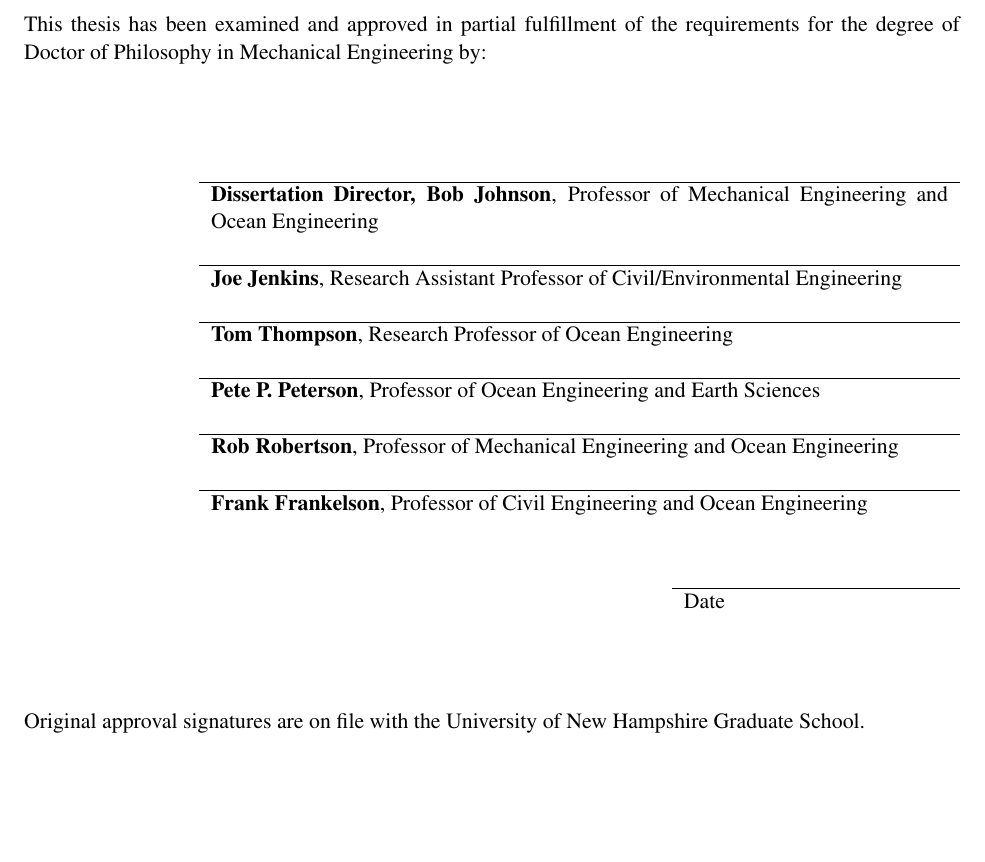
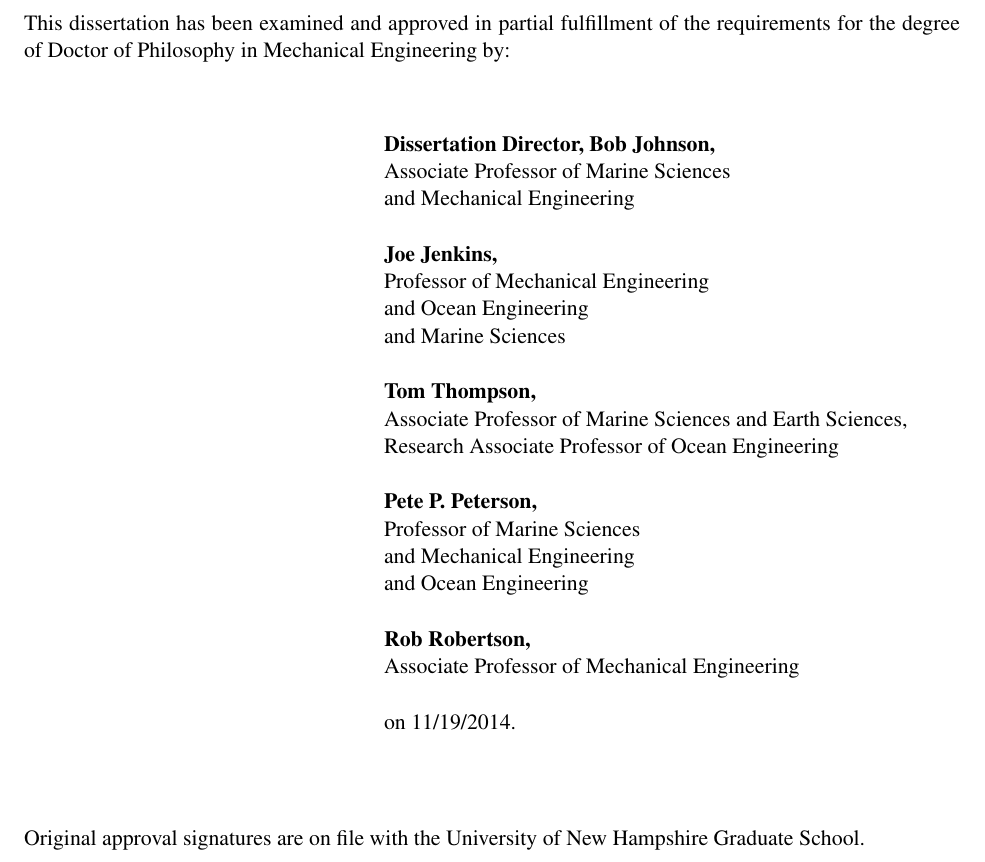
Before and after one commit to petebachant/unh-thesis-latex, a LaTeX thesis (thesis.tex, which reads committee.tex, preamble.tex): part of page 3 of 16, cut so that both start at the same text, the shorter picture padded with empty space. Compiled offline with pdfLaTeX.

Commit message:
Revert adding lines to signature page

```diff
--- a/committee.tex
+++ b/committee.tex
@@ -1,64 +1,44 @@
 \newpage
-\thispagestyle{empty}
-
-\noindent \small{This thesis has been examined and approved in partial
-fulfillment of the requirements for the degree of Doctor of Philosophy in
-Mechanical Engineering by:}
-
-%\vspace{2mm}
-\begin{tabular}{l}
-% \vspace{7.5mm}
-
-\end{tabular}
-
-%\begin{minipage}[t]{16.5cm}
-\vspace{12mm}
-\begin{flushright}
+\vspace*{0.75 in}
 
 \begin{singlespace}
-\tabletail
-   {\hline \multicolumn{1}{r}{\emph{}}\\}
-\tablelasttail{}
-\begin{supertabular}{p{13cm}}
-%      \begin{tabular}{l}
-         %\vspace{10mm}\\
-      \hline
-         \textbf{Dissertation Director, Bob Johnson},
-         \small{Professor of Mechanical Engineering and Ocean Engineering} \\
-         \vspace{5mm} \\
-      \hline
-         \textbf{Joe Jenkins},
-         \small{Research Assistant Professor of Civil/Environmental Engineering}
-         \\
-         \vspace{5mm}\\
-      \hline
-         \textbf{Tom Thompson},
-         \small{Research Professor of Ocean Engineering} \\
-         \vspace{5mm}\\
-      \hline
-         \textbf{Pete P. Peterson},
-         \small{Professor of Ocean Engineering and Earth Sciences} \\
-         \vspace{5mm}\\
-      \hline
-         \textbf{Rob Robertson},
-         \small{Professor of Mechanical Engineering and Ocean Engineering} \\
-         \vspace{5mm}\\
-      \hline
-         \textbf{Frank Frankelson},
-         \small{Professor of Civil Engineering and Ocean Engineering} \\
-         \vspace{12mm}\\
-%    \end{tabular}
-    \end{supertabular}
 
-    \begin{tabular*}{2in}{l}
-      \hline
-        Date
-    \end{tabular*}
 
-\vspace{12mm}
+\noindent \small{This dissertation has been examined and approved in partial fulfillment of the requirements for the degree of Doctor of Philosophy in Mechanical Engineering by:}
+\vspace{0.5in}
+
+\hfill                                      % Rubber space pushes this
+\parbox{4in} {                               % paragraph box to the right.
+\textbf{Dissertation Director, Bob Johnson,}\\ \small{Associate Professor of Marine Sciences\\ and Mechanical Engineering}
+\vspace{0.2in}
+
+                        % paragraph box to the right.
+ {\textbf{Joe Jenkins,}\\ \small{Professor of Mechanical Engineering \\ and Ocean Engineering\\ and Marine Sciences}}
+\vspace{0.2in}
+
+                            % paragraph box to the right.
+ {\textbf{Tom Thompson,}\\   \small{Associate Professor of Marine Sciences and Earth Sciences,\\ Research Associate Professor of Ocean Engineering}}
+\vspace{0.2in}
+                        % paragraph box to the right.
+
+ {\textbf{Pete P. Peterson,}\\  \small {Professor of Marine Sciences\\ and Mechanical Engineering\\ and Ocean Engineering}}
+\vspace{0.2in}
+
+                          % paragraph box to the right.
+{\textbf{Rob Robertson,}\\   \small{Associate Professor of Mechanical
+Engineering}}
+
+\vspace{0.2in}
+       % \hspace{5 in}
+         on 11/19/2014.\\}
+
+
+\vspace{0.5 in}
+\noindent \small{Original approval signatures are on file with the University of New Hampshire Graduate School.}
+
+% \newpage
+% \newpage
+% \makeapproval
 
 \end{singlespace}
-\end{flushright}
-
-\noindent \small{Original approval signatures are on file with the University of
-New Hampshire Graduate School.}
+\vspace*{\fill}
--- a/preamble.tex
+++ b/preamble.tex
@@ -17,7 +17,6 @@
 \usepackage{relsize,units}
 \usepackage[multiple]{footmisc}
 \usepackage{ulem}
-\usepackage{supertabular}
 \usepackage{longtable}
 \usepackage{url}
 %\usepackage{pdfpages}
```
